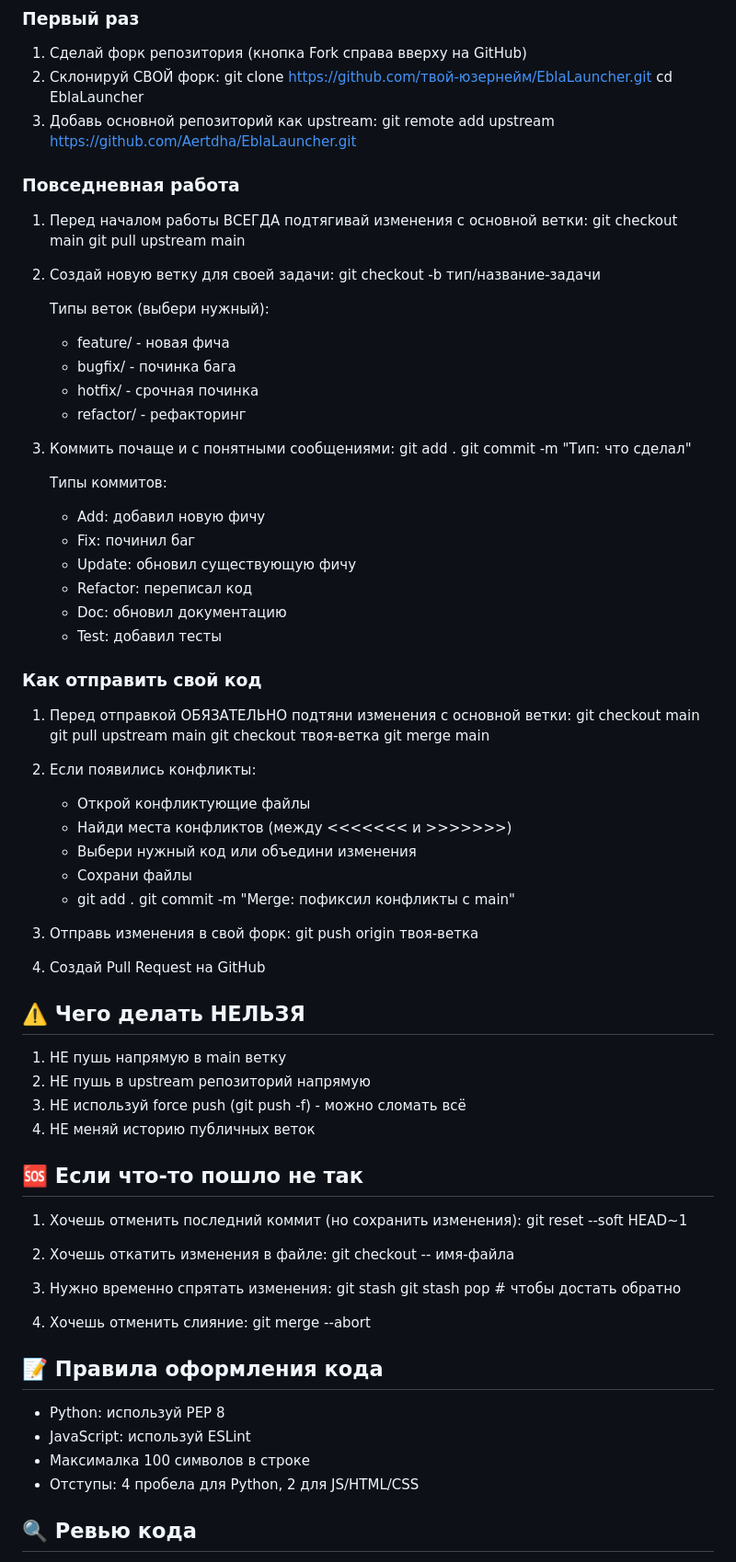
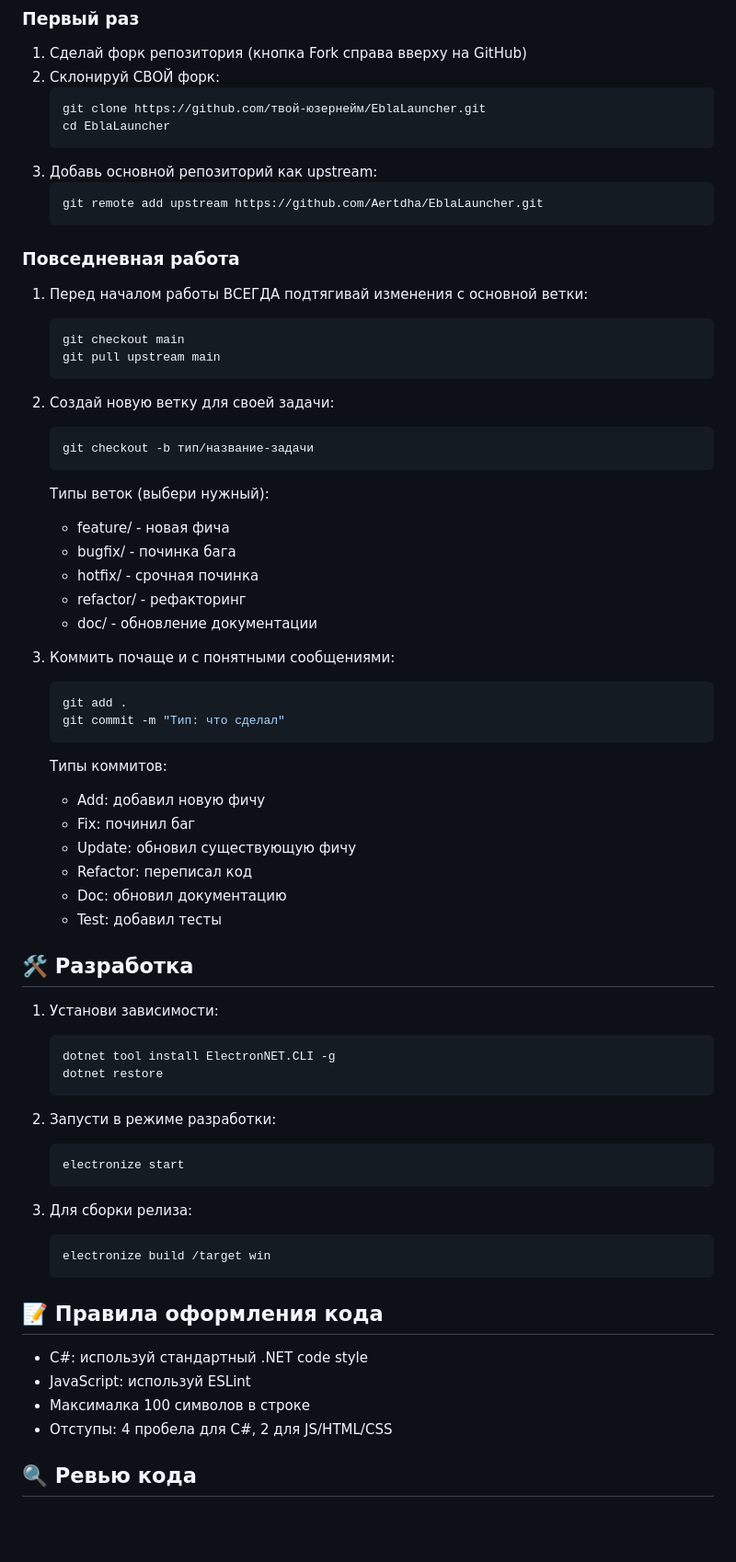
Before and after one commit to Aertdha/EblaLauncher, a Markdown page: CONTRIBUTING.md, the part around the change. Shown: that part at 92% size. GitHub-like rendering; blank space fills up the shorter version.

Commit message:
Doc: обновление гайда для контрибьютеров
- Добавлены инструкции для .NET разработки
- Обновлены команды запуска
- Добавлен раздел про разработку
- Обновлены правила оформления кода
- Упрощены инструкции для новичков

````diff
--- a/CONTRIBUTING.md
+++ b/CONTRIBUTING.md
@@ -13,29 +13,40 @@
 
 1. Сделай форк репозитория (кнопка Fork справа вверху на GitHub)
 2. Склонируй СВОЙ форк:
+   ```bash
    git clone https://github.com/твой-юзернейм/EblaLauncher.git
    cd EblaLauncher
+   ```
 3. Добавь основной репозиторий как upstream:
+   ```bash
    git remote add upstream https://github.com/Aertdha/EblaLauncher.git
+   ```
 
 ### Повседневная работа
 
 1. Перед началом работы ВСЕГДА подтягивай изменения с основной ветки:
+   ```bash
    git checkout main
    git pull upstream main
+   ```
 
 2. Создай новую ветку для своей задачи:
+   ```bash
    git checkout -b тип/название-задачи
+   ```
 
    Типы веток (выбери нужный):
    - feature/ - новая фича
    - bugfix/ - починка бага
    - hotfix/ - срочная починка
    - refactor/ - рефакторинг
+   - doc/ - обновление документации
 
 3. Коммить почаще и с понятными сообщениями:
+   ```bash
    git add .
    git commit -m "Тип: что сделал"
+   ```
 
    Типы коммитов:
    - Add: добавил новую фичу
@@ -45,55 +56,30 @@
    - Doc: обновил документацию
    - Test: добавил тесты
 
-### Как отправить свой код
+## 🛠 Разработка
 
-1. Перед отправкой ОБЯЗАТЕЛЬНО подтяни изменения с основной ветки:
-   git checkout main
-   git pull upstream main
-   git checkout твоя-ветка
-   git merge main
+1. Установи зависимости:
+   ```bash
+   dotnet tool install ElectronNET.CLI -g
+   dotnet restore
+   ```
 
-2. Если появились конфликты:
-   - Открой конфликтующие файлы
-   - Найди места конфликтов (между <<<<<<< и >>>>>>>)
-   - Выбери нужный код или объедини изменения
-   - Сохрани файлы
-   - git add .
-   git commit -m "Merge: пофиксил конфликты с main"
+2. Запусти в режиме разработки:
+   ```bash
+   electronize start
+   ```
 
-3. Отправь изменения в свой форк:
-   git push origin твоя-ветка
-
-4. Создай Pull Request на GitHub
-
-## ⚠️ Чего делать НЕЛЬЗЯ
-
-1. НЕ пушь напрямую в main ветку
-2. НЕ пушь в upstream репозиторий напрямую
-3. НЕ используй force push (git push -f) - можно сломать всё
-4. НЕ меняй историю публичных веток
-
-## 🆘 Если что-то пошло не так
-
-1. Хочешь отменить последний коммит (но сохранить изменения):
-   git reset --soft HEAD~1
-
-2. Хочешь откатить изменения в файле:
-   git checkout -- имя-файла
-
-3. Нужно временно спрятать изменения:
-   git stash
-   git stash pop  # чтобы достать обратно
-
-4. Хочешь отменить слияние:
-   git merge --abort
+3. Для сборки релиза:
+   ```bash
+   electronize build /target win
+   ```
 
 ## 📝 Правила оформления кода
 
-- Python: используй PEP 8
+- C#: используй стандартный .NET code style
 - JavaScript: используй ESLint
 - Максималка 100 символов в строке
-- Отступы: 4 пробела для Python, 2 для JS/HTML/CSS
+- Отступы: 4 пробела для C#, 2 для JS/HTML/CSS
 
 ## 🔍 Ревью кода
 
````
